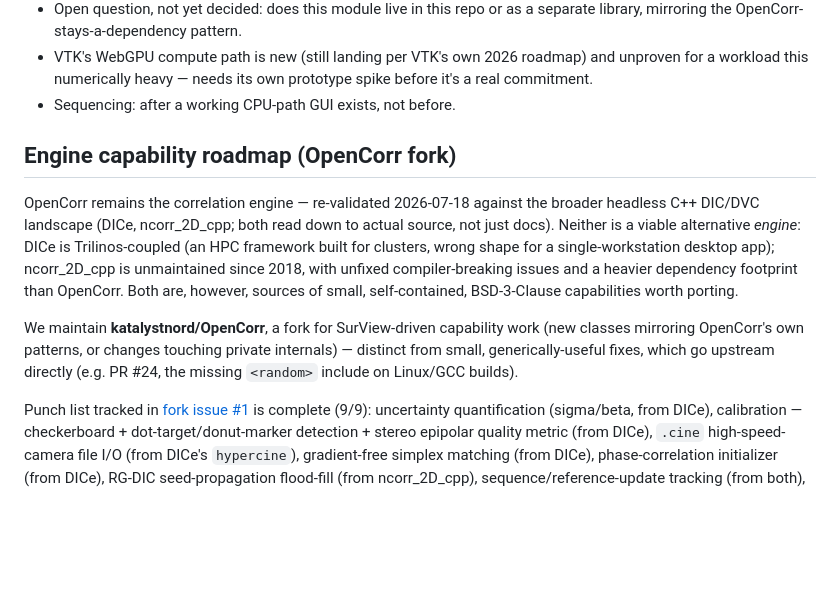
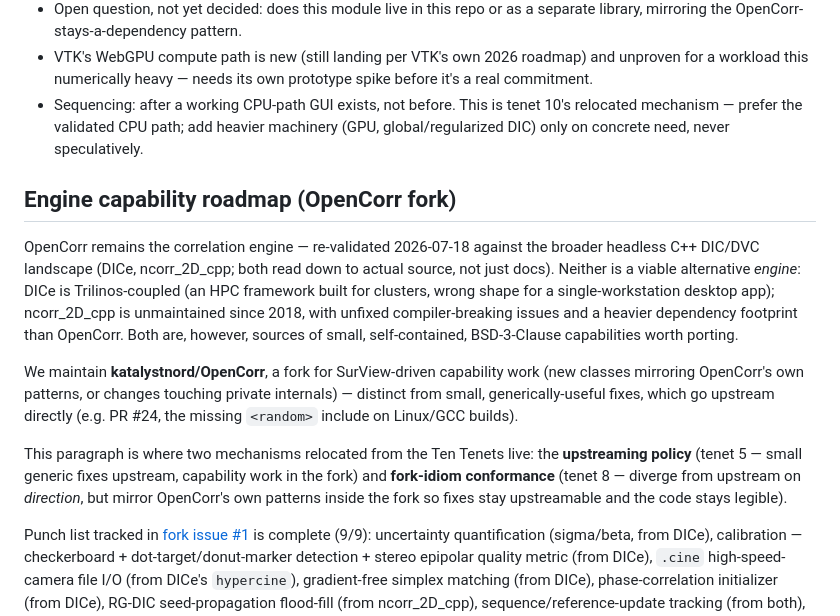
Before and after one commit to katalystnord/SurView, a Markdown page: CLAUDE.md, the part around one of its changes. GitHub-like rendering; blank space fills up the shorter version.

```diff
--- a/CLAUDE.md
+++ b/CLAUDE.md
@@ -97,7 +156,10 @@ graphics/compute API.
 - VTK's WebGPU compute path is new (still landing per VTK's own 2026
   roadmap) and unproven for a workload this numerically heavy — needs its
   own prototype spike before it's a real commitment.
-- Sequencing: after a working CPU-path GUI exists, not before.
+- Sequencing: after a working CPU-path GUI exists, not before. This is
+  tenet 10's relocated mechanism — prefer the validated CPU path; add heavier
+  machinery (GPU, global/regularized DIC) only on concrete need, never
+  speculatively.
 
 ## Engine capability roadmap (OpenCorr fork)
 
@@ -115,6 +177,12 @@ work (new classes mirroring OpenCorr's own patterns, or changes touching
 private internals) — distinct from small, generically-useful fixes, which
 go upstream directly (e.g. PR #24, the missing `<random>` include on
 Linux/GCC builds).
+
+This paragraph is where two mechanisms relocated from the Ten Tenets live:
+the **upstreaming policy** (tenet 5 — small generic fixes upstream, capability
+work in the fork) and **fork-idiom conformance** (tenet 8 — diverge from
+upstream on *direction*, but mirror OpenCorr's own patterns inside the fork so
+fixes stay upstreamable and the code stays legible).
 
 Punch list tracked in [fork issue #1](https://github.com/katalystnord/OpenCorr/issues/1)
 is complete (9/9): uncertainty quantification (sigma/beta, from DICe),
```
Also changed, not shown: other parts of CLAUDE.md (+59 -0 lines).
